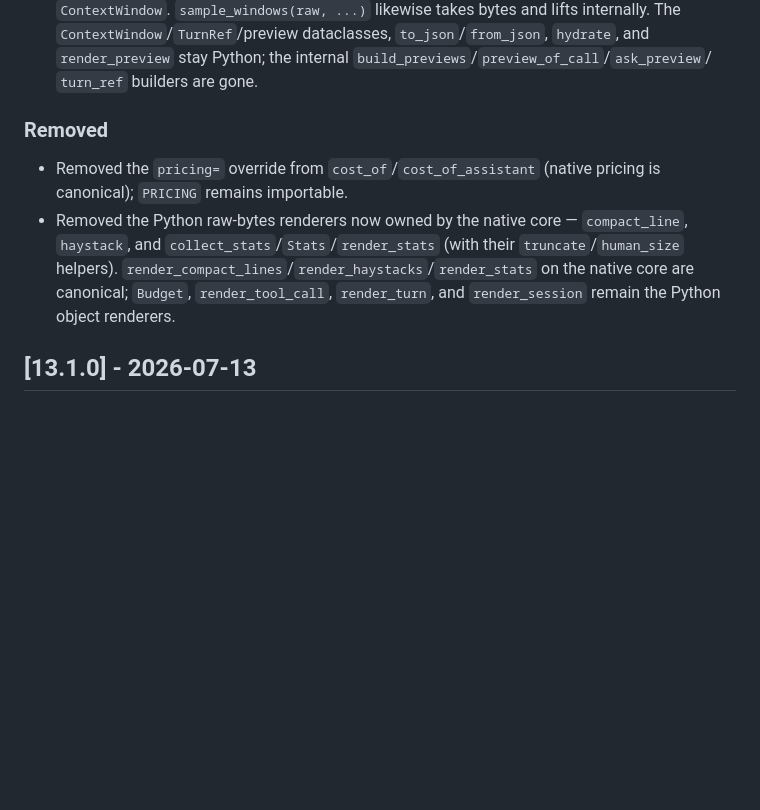
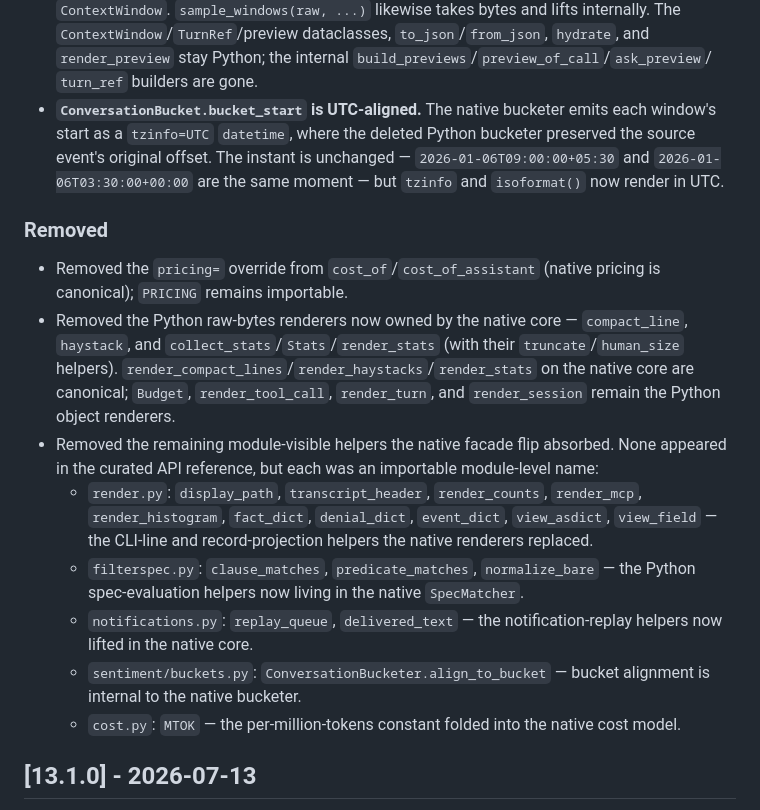
Before and after one commit to yasyf/cc-transcript, a Markdown page: CHANGELOG.md, the part around the change. GitHub-like rendering; blank space fills up the shorter version.

Commit message:
docs(changelog): bucket_start tz repr + enumerate removed module-visible names
Add the ConversationBucket.bucket_start bullet — the native bucketer emits a
UTC-aligned datetime where the deleted Python bucketer kept the source offset;
same instant, different tzinfo/isoformat.

Enumerate the module-visible helpers the native facade flip absorbed that had
no CHANGELOG coverage: render.py projection/CLI-line helpers (display_path,
transcript_header, render_counts/render_mcp/render_histogram, fact_dict,
denial_dict, event_dict, view_asdict, view_field), filterspec.py spec-eval
helpers (clause_matches, predicate_matches, normalize_bare), notifications.py
replay helpers (replay_queue, delivered_text), ConversationBucketer.align_to_bucket,
and cost.py MTOK. Cross-checked against the great-docs curated reference: none
were documented, so no reference config entries change.

cc-task: 0bb5d04b

```diff
--- a/CHANGELOG.md
+++ b/CHANGELOG.md
@@ -50,6 +50,11 @@ parse. Stub — factual bullets only; P7 finalizes the prose.
   `ContextWindow`/`TurnRef`/preview dataclasses, `to_json`/`from_json`, `hydrate`, and
   `render_preview` stay Python; the internal `build_previews`/`preview_of_call`/`ask_preview`/
   `turn_ref` builders are gone.
+- **`ConversationBucket.bucket_start` is UTC-aligned.** The native bucketer emits each window's
+  start as a `tzinfo=UTC` `datetime`, where the deleted Python bucketer preserved the source
+  event's original offset. The instant is unchanged — `2026-01-06T09:00:00+05:30` and
+  `2026-01-06T03:30:00+00:00` are the same moment — but `tzinfo` and `isoformat()` now render in
+  UTC.
 
 ### Removed
 - Removed the `pricing=` override from `cost_of`/`cost_of_assistant` (native pricing is
@@ -59,6 +64,18 @@ parse. Stub — factual bullets only; P7 finalizes the prose.
   helpers). `render_compact_lines`/`render_haystacks`/`render_stats` on the native core are
   canonical; `Budget`, `render_tool_call`, `render_turn`, and `render_session` remain the
   Python object renderers.
+- Removed the remaining module-visible helpers the native facade flip absorbed. None appeared
+  in the curated API reference, but each was an importable module-level name:
+  - `render.py`: `display_path`, `transcript_header`, `render_counts`, `render_mcp`,
+    `render_histogram`, `fact_dict`, `denial_dict`, `event_dict`, `view_asdict`, `view_field`
+    — the CLI-line and record-projection helpers the native renderers replaced.
+  - `filterspec.py`: `clause_matches`, `predicate_matches`, `normalize_bare` — the Python
+    spec-evaluation helpers now living in the native `SpecMatcher`.
+  - `notifications.py`: `replay_queue`, `delivered_text` — the notification-replay helpers now
+    lifted in the native core.
+  - `sentiment/buckets.py`: `ConversationBucketer.align_to_bucket` — bucket alignment is
+    internal to the native bucketer.
+  - `cost.py`: `MTOK` — the per-million-tokens constant folded into the native cost model.
 
 ## [13.1.0] - 2026-07-13
 
```
